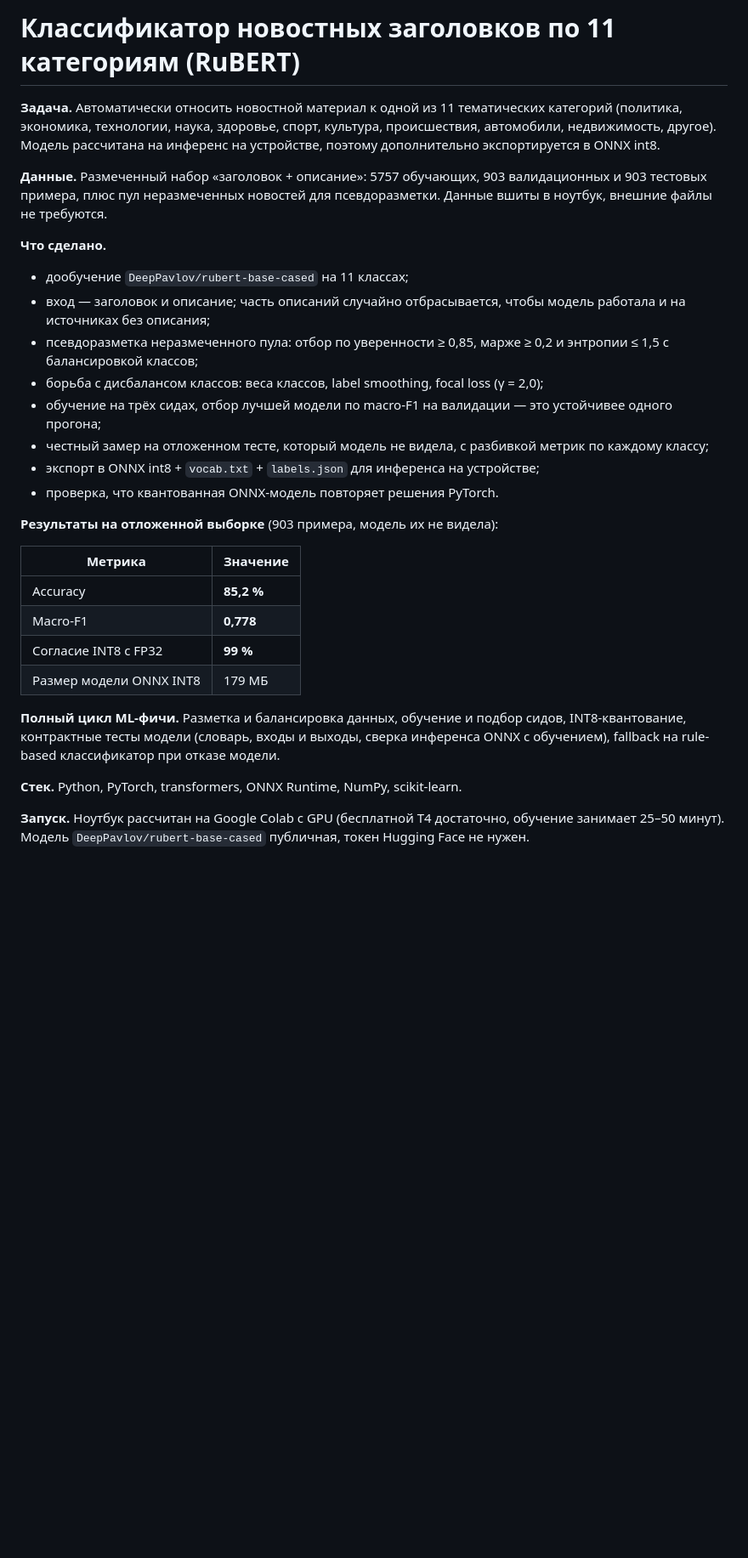
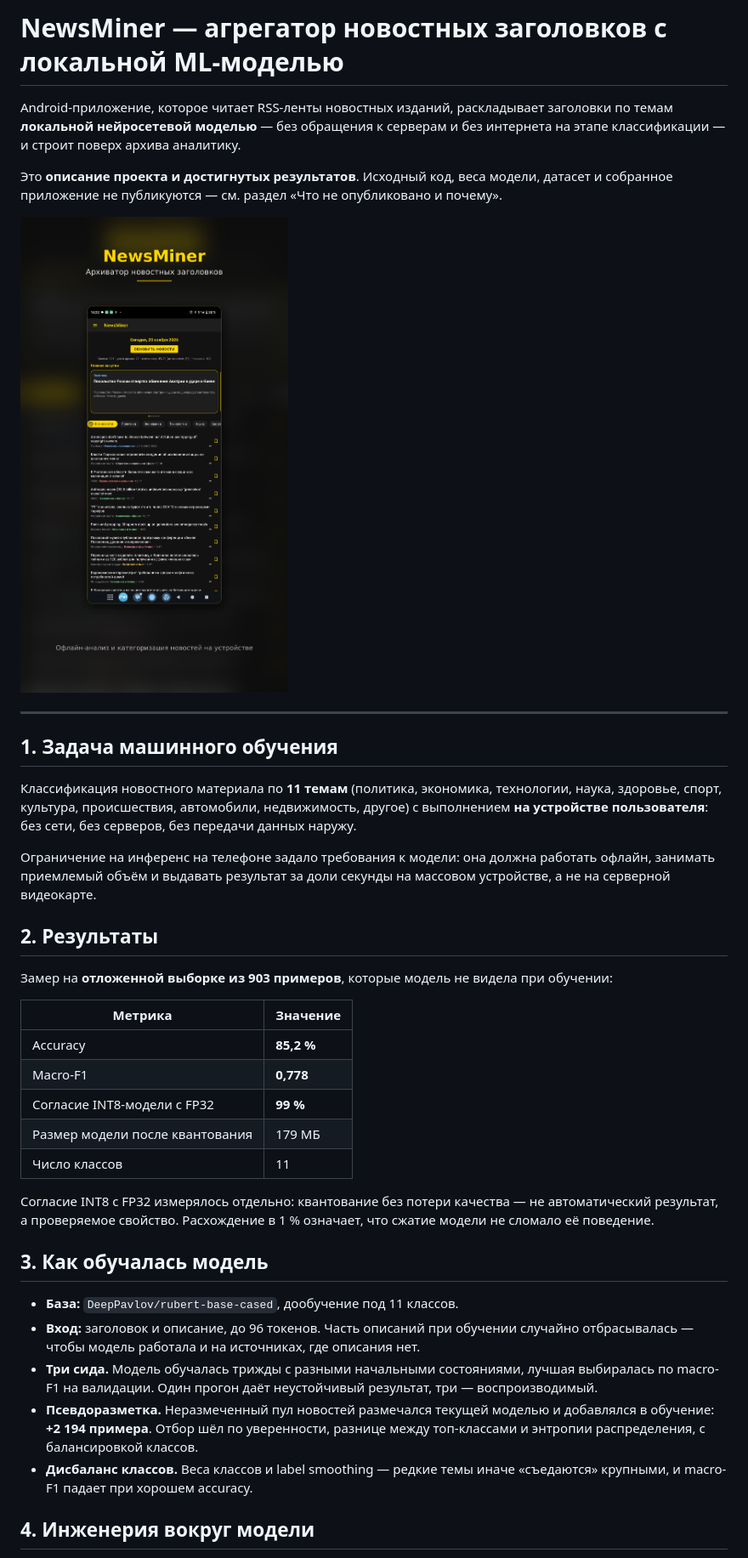
Before and after one commit to WiMean/news-classifier-rubert, a Markdown page: README.md, the part around one of its changes. Shown at 85% size. Rendered like a GitHub page; pictures changed too: screenshots/01-today.png (added); blank space fills up the shorter version.

Commit message:
Репозиторий переведён в формат кейса: описание, карточка модели, результаты, права.
Удалён ноутбук с вшитым датасетом. Веса модели, данные и код не публикуются.

```diff
--- a/README.md
+++ b/README.md
@@ -1,45 +1,58 @@
-# Классификатор новостных заголовков по 11 категориям (RuBERT)
+# NewsMiner — агрегатор новостных заголовков с локальной ML-моделью
 
-**Задача.** Автоматически относить новостной материал к одной из 11 тематических
-категорий (политика, экономика, технологии, наука, здоровье, спорт, культура,
-происшествия, автомобили, недвижимость, другое). Модель рассчитана на инференс
-на устройстве, поэтому дополнительно экспортируется в ONNX int8.
+Android-приложение, которое читает RSS-ленты новостных изданий, раскладывает
+заголовки по темам **локальной нейросетевой моделью** — без обращения к серверам
+и без интернета на этапе классификации — и строит поверх архива аналитику.
 
-**Данные.** Размеченный набор «заголовок + описание»: 5757 обучающих,
-903 валидационных и 903 тестовых примера, плюс пул неразмеченных новостей
-для псевдоразметки. Данные вшиты в ноутбук, внешние файлы не требуются.
+Это **описание проекта и достигнутых результатов**. Исходный код, веса модели,
+датасет и собранное приложение не публикуются — см. раздел
+«Что не опубликовано и почему».
 
-**Что сделано.**
+![Экран «Сегодня»](screenshots/01-today.png)
 
-- дообучение `DeepPavlov/rubert-base-cased` на 11 классах;
-- вход — заголовок и описание; часть описаний случайно отбрасывается, чтобы
-  модель работала и на источниках без описания;
-- псевдоразметка неразмеченного пула: отбор по уверенности ≥ 0,85, марже ≥ 0,2
-  и энтропии ≤ 1,5 с балансировкой классов;
-- борьба с дисбалансом классов: веса классов, label smoothing, focal loss (γ = 2,0);
-- обучение на трёх сидах, отбор лучшей модели по macro-F1 на валидации —
-  это устойчивее одного прогона;
-- честный замер на отложенном тесте, который модель не видела, с разбивкой
-  метрик по каждому классу;
-- экспорт в ONNX int8 + `vocab.txt` + `labels.json` для инференса на устройстве;
-- проверка, что квантованная ONNX-модель повторяет решения PyTorch.
+---
 
-**Результаты на отложенной выборке** (903 примера, модель их не видела):
+## 1. Задача машинного обучения
+
+Классификация новостного материала по **11 темам** (политика, экономика,
+технологии, наука, здоровье, спорт, культура, происшествия, автомобили,
+недвижимость, другое) с выполнением **на устройстве пользователя**: без сети,
+без серверов, без передачи данных наружу.
+
+Ограничение на инференс на телефоне задало требования к модели: она должна
+работать офлайн, занимать приемлемый объём и выдавать результат за доли секунды
+на массовом устройстве, а не на серверной видеокарте.
+
+## 2. Результаты
+
+Замер на **отложенной выборке из 903 примеров**, которые модель не видела
+при обучении:
 
 | Метрика | Значение |
 |---|---|
 | Accuracy | **85,2 %** |
 | Macro-F1 | **0,778** |
-| Согласие INT8 с FP32 | **99 %** |
-| Размер модели ONNX INT8 | 179 МБ |
+| Согласие INT8-модели с FP32 | **99 %** |
+| Размер модели после квантования | 179 МБ |
+| Число классов | 11 |
 
-**Полный цикл ML-фичи.** Разметка и балансировка данных, обучение и подбор сидов,
-INT8-квантование, контрактные тесты модели (словарь, входы и выходы, сверка
-инференса ONNX с обучением), fallback на rule-based классификатор при отказе
-модели.
+Согласие INT8 с FP32 измерялось отдельно: квантование без потери качества —
+не автоматический результат, а проверяемое свойство. Расхождение в 1 % означает,
+что сжатие модели не сломало её поведение.
 
-**Стек.** Python, PyTorch, transformers, ONNX Runtime, NumPy, scikit-learn.
+## 3. Как обучалась модель
 
-**Запуск.** Ноутбук рассчитан на Google Colab с GPU (бесплатной T4 достаточно,
-обучение занимает 25–50 минут). Модель `DeepPavlov/rubert-base-cased` публичная,
-токен Hugging Face не нужен.
+- **База:** `DeepPavlov/rubert-base-cased`, дообучение под 11 классов.
+- **Вход:** заголовок и описание, до 96 токенов. Часть описаний при обучении
+  случайно отбрасывалась — чтобы модель работала и на источниках, где описания нет.
+- **Три сида.** Модель обучалась трижды с разными начальными состояниями, лучшая
+  выбиралась по macro-F1 на валидации. Один прогон даёт неустойчивый результат,
+  три — воспроизводимый.
+- **Псевдоразметка.** Неразмеченный пул новостей размечался текущей моделью
+  и добавлялся в обучение: **+2 194 примера**. Отбор шёл по уверенности,
+  разнице между топ-классами и энтропии распределения, с балансировкой классов.
+- **Дисбаланс классов.** Веса классов и label smoothing — редкие темы иначе
+  «съедаются» крупными, и macro-F1 падает при хорошем accuracy.
+
+## 4. Инженерия вокруг модели
+
```
Also changed, not shown: other parts of README.md (+72 -1 lines), COPYRIGHT.md (added, +49 -0 lines), MODEL_CARD.md (added, +92 -0 lines), screenshots/02-digest.png (added), screenshots/03-analytics.png (added), 2 other files.
